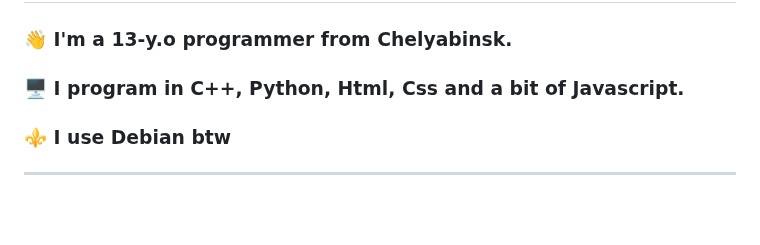
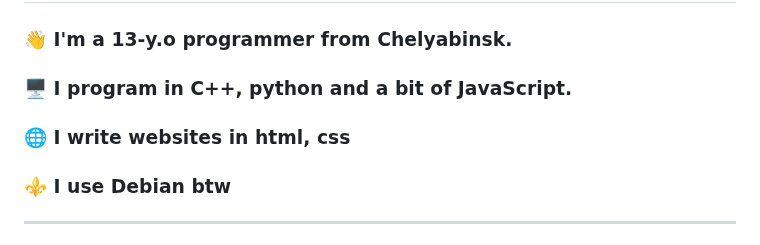
Before and after one commit to shash29exe/shash29exe, a Markdown page: README.md, the part around the change. GitHub-like rendering; blank space fills up the shorter version.

```diff
--- a/README.md
+++ b/README.md
@@ -2,7 +2,8 @@
 ---
 ## About me
 ### 👋 I'm a 13-y.o programmer from Chelyabinsk.
-### 🖥️ I program in C++, Python, Html, Css and a bit of Javascript.
+### 🖥️ I program in C++, python and a bit of JavaScript.
+### 🌐 I write websites in html, css
 ### ⚜️ I use Debian btw
 ---
 ### Statistics
```
